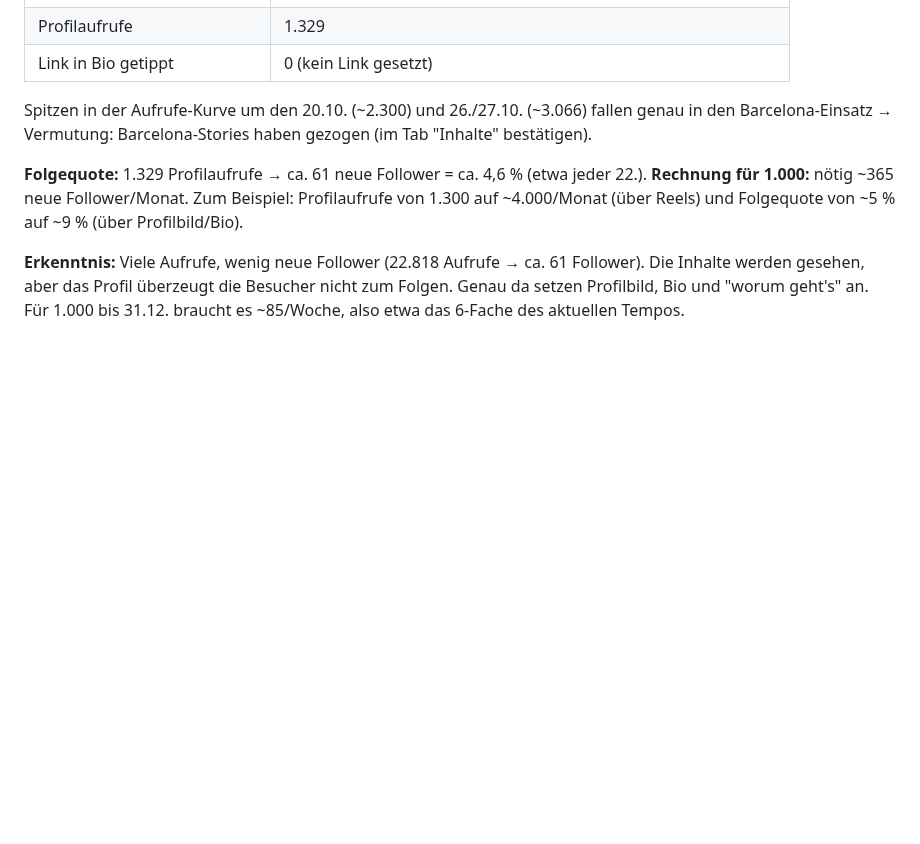
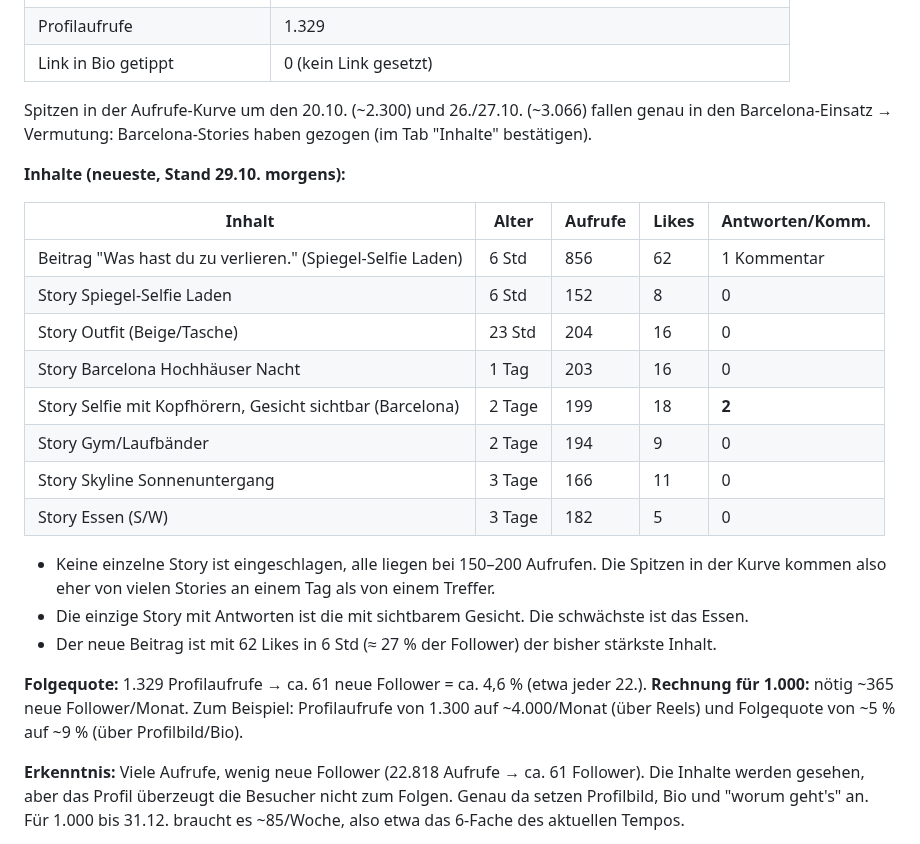
Before and after one commit to juliusuhlmann0-collab/maermeister_, a Markdown page: vault/instagram-julius.md, the part around the change. Drawn GitHub-style; blank space fills up the shorter version.

Commit message:
Instagram: Auswertung einzelner Inhalte (Stories ~150–200, Gesicht bringt Antworten)
Co-Authored-By: Claude Opus 5.5 <noreply@anthropic.com>
Claude-Session: https://claude.ai/code/session_018ZHM1A97LDXRr92sbWNS1f

```diff
--- a/vault/instagram-julius.md
+++ b/vault/instagram-julius.md
@@ -131,6 +131,24 @@ fürs Schneiden.
 Spitzen in der Aufrufe-Kurve um den 20.10. (~2.300) und 26./27.10. (~3.066) fallen genau in den
 Barcelona-Einsatz → Vermutung: Barcelona-Stories haben gezogen (im Tab "Inhalte" bestätigen).
 
+**Inhalte (neueste, Stand 29.10. morgens):**
+
+| Inhalt | Alter | Aufrufe | Likes | Antworten/Komm. |
+|---|---|---|---|---|
+| Beitrag "Was hast du zu verlieren." (Spiegel-Selfie Laden) | 6 Std | 856 | 62 | 1 Kommentar |
+| Story Spiegel-Selfie Laden | 6 Std | 152 | 8 | 0 |
+| Story Outfit (Beige/Tasche) | 23 Std | 204 | 16 | 0 |
+| Story Barcelona Hochhäuser Nacht | 1 Tag | 203 | 16 | 0 |
+| Story Selfie mit Kopfhörern, Gesicht sichtbar (Barcelona) | 2 Tage | 199 | 18 | **2** |
+| Story Gym/Laufbänder | 2 Tage | 194 | 9 | 0 |
+| Story Skyline Sonnenuntergang | 3 Tage | 166 | 11 | 0 |
+| Story Essen (S/W) | 3 Tage | 182 | 5 | 0 |
+
+- Keine einzelne Story ist eingeschlagen, alle liegen bei 150–200 Aufrufen. Die Spitzen in der
+  Kurve kommen also eher von vielen Stories an einem Tag als von einem Treffer.
+- Die einzige Story mit Antworten ist die mit sichtbarem Gesicht. Die schwächste ist das Essen.
+- Der neue Beitrag ist mit 62 Likes in 6 Std (≈ 27 % der Follower) der bisher stärkste Inhalt.
+
 **Folgequote:** 1.329 Profilaufrufe → ca. 61 neue Follower = ca. 4,6 % (etwa jeder 22.).
 **Rechnung für 1.000:** nötig ~365 neue Follower/Monat. Zum Beispiel: Profilaufrufe von 1.300 auf
 ~4.000/Monat (über Reels) und Folgequote von ~5 % auf ~9 % (über Profilbild/Bio).
```
